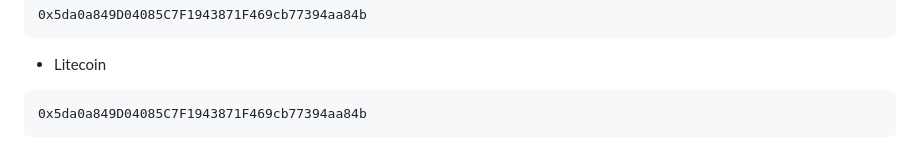
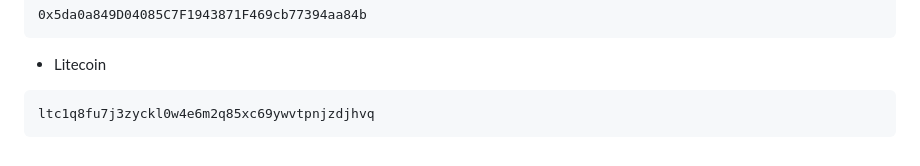
Before and after one commit to agusalex/Neural-Pixel, a Markdown page: README.md, the part around the change. Drawn GitHub-style.

Commit message:
Update README.md
Fix donate litecoin address.

````diff
--- a/README.md
+++ b/README.md
@@ -83,5 +83,5 @@ bc1qhxxgy52s2ps9j2gyzfxtykccrrpkzpu9uvnhhe
 ```
 - Litecoin
 ```
-0x5da0a849D04085C7F1943871F469cb77394aa84b
+ltc1q8fu7j3zyckl0w4e6m2q85xc69ywvtpnjzdjhvq
 ```
````
